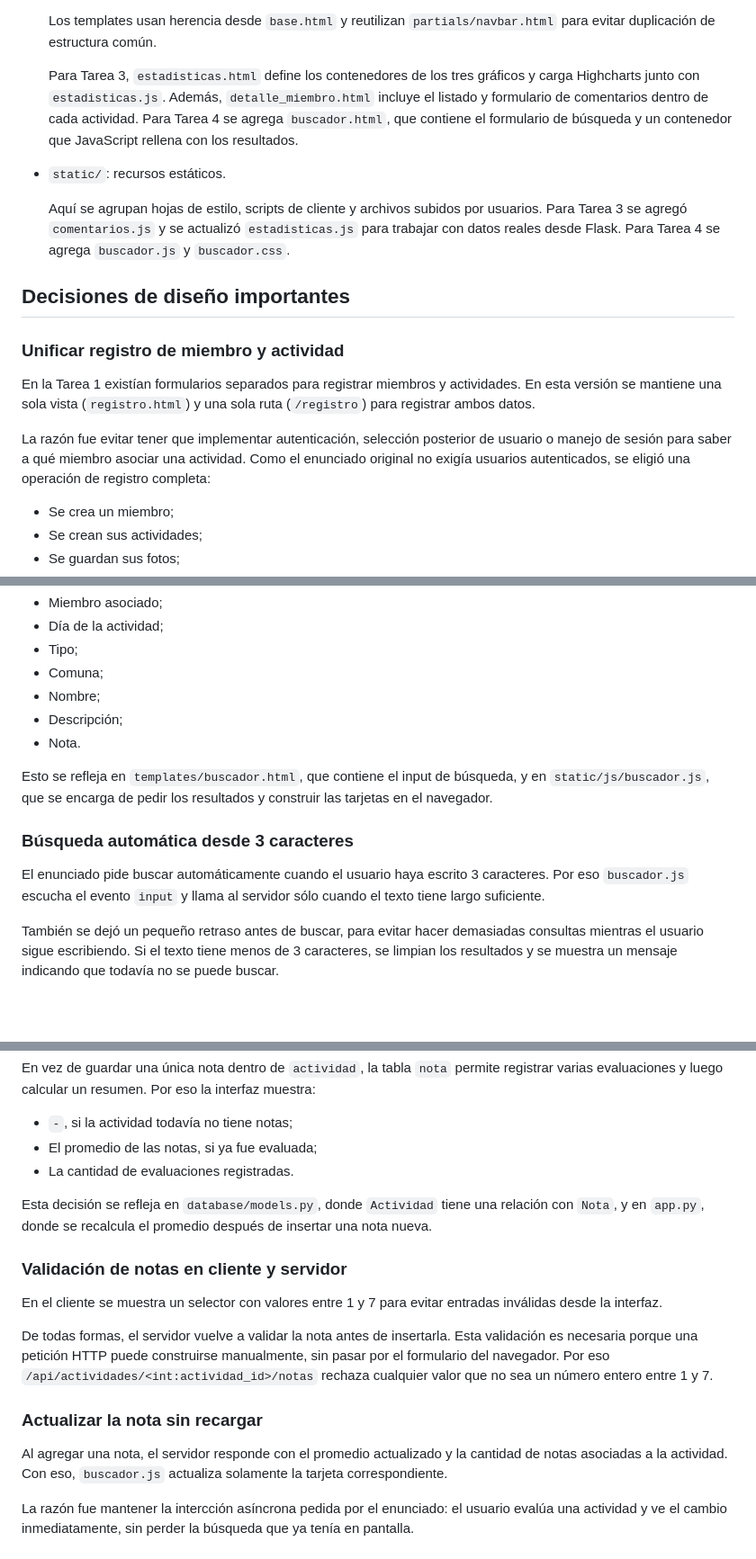
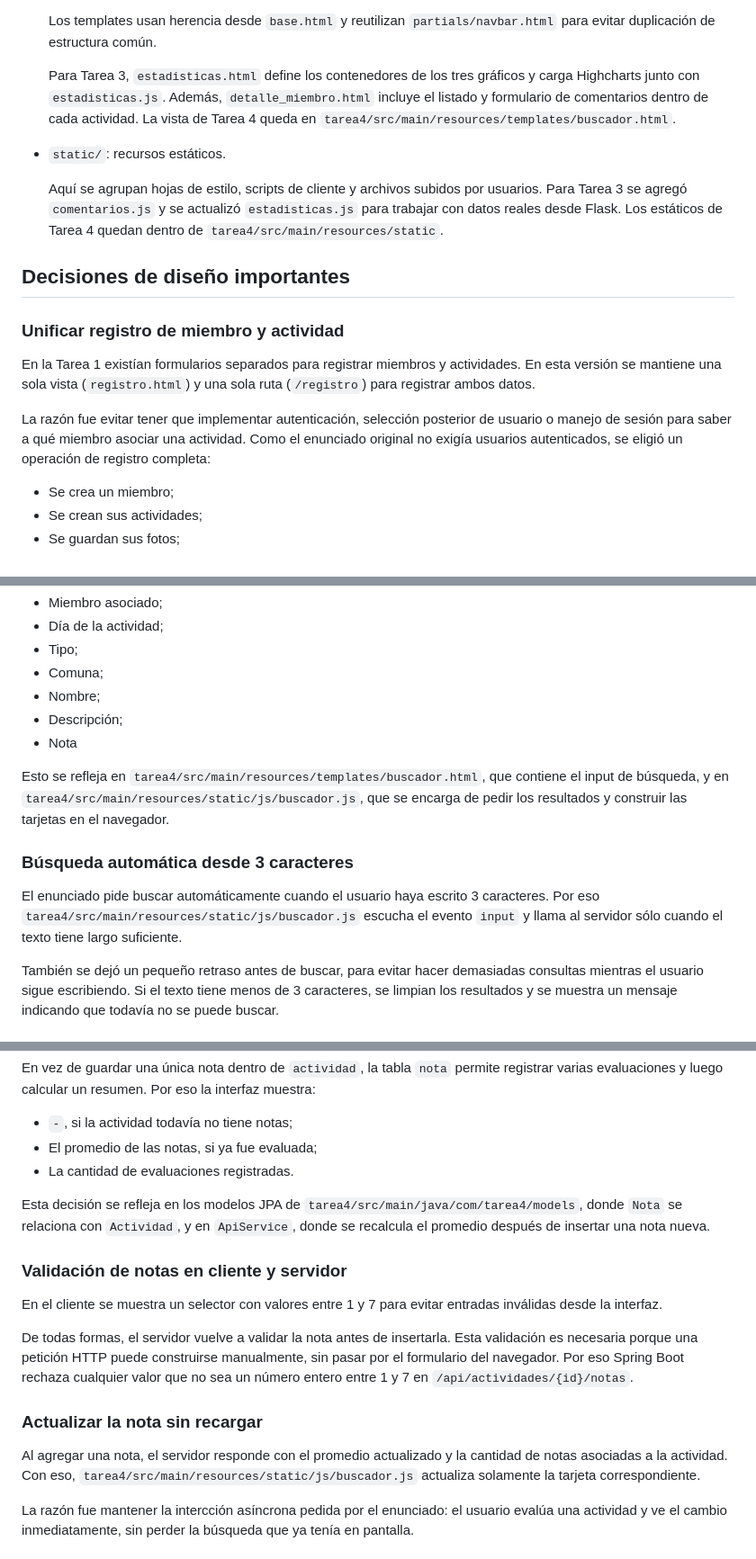
Before and after one commit to Damaynd/desarrollo_web_emiliano_vasquez, a Markdown page: README.md, 3 parts joined by grey strips. Shown at 90% size. GitHub-like rendering; blank space fills up the shorter version.

```diff
--- a/README.md
+++ b/README.md
@@ -177,11 +185,11 @@ La lógica del proyecto esta organizada en cuatro capas:
 
     Los templates usan herencia desde `base.html` y reutilizan `partials/navbar.html` para evitar duplicación de estructura común.
 
-    Para Tarea 3, `estadisticas.html` define los contenedores de los tres gráficos y carga Highcharts junto con `estadisticas.js`. Además, `detalle_miembro.html` incluye el listado y formulario de comentarios dentro de cada actividad. Para Tarea 4 se agrega `buscador.html`, que contiene el formulario de búsqueda y un contenedor que JavaScript rellena con los resultados.
+    Para Tarea 3, `estadisticas.html` define los contenedores de los tres gráficos y carga Highcharts junto con `estadisticas.js`. Además, `detalle_miembro.html` incluye el listado y formulario de comentarios dentro de cada actividad. La vista de Tarea 4 queda en `tarea4/src/main/resources/templates/buscador.html`.
 
 - `static/`: recursos estáticos.
 
-    Aquí se agrupan hojas de estilo, scripts de cliente y archivos subidos por usuarios. Para Tarea 3 se agregó `comentarios.js` y se actualizó `estadisticas.js` para trabajar con datos reales desde Flask. Para Tarea 4 se agrega `buscador.js` y `buscador.css`.
+    Aquí se agrupan hojas de estilo, scripts de cliente y archivos subidos por usuarios. Para Tarea 3 se agregó `comentarios.js` y se actualizó `estadisticas.js` para trabajar con datos reales desde Flask. Los estáticos de Tarea 4 quedan dentro de `tarea4/src/main/resources/static`.
 
 ## Decisiones de diseño importantes
 
@@ -189,7 +197,7 @@ La lógica del proyecto esta organizada en cuatro capas:
 
 En la Tarea 1 existían formularios separados para registrar miembros y actividades. En esta versión se mantiene una sola vista (`registro.html`) y una sola ruta (`/registro`) para registrar ambos datos.
 
-La razón fue evitar tener que implementar autenticación, selección posterior de usuario o manejo de sesión para saber a qué miembro asociar una actividad. Como el enunciado original no exigía usuarios autenticados, se eligió una operación de registro completa:
+La razón fue evitar tener que implementar autenticación, selección posterior de usuario o manejo de sesión para saber a qué miembro asociar una actividad. Como el enunciado original no exigía usuarios autenticados, se eligió un operación de registro completa:
 
 - Se crea un miembro;
 - Se crean sus actividades;
@@ -316,13 +324,13 @@ La razón fue que el buscador trabaja sobre actividades, no sobre miembros, y ne
 - Comuna;
 - Nombre;
 - Descripción;
-- Nota.
+- Nota
 
-Esto se refleja en `templates/buscador.html`, que contiene el input de búsqueda, y en `static/js/buscador.js`, que se encarga de pedir los resultados y construir las tarjetas en el navegador.
+Esto se refleja en `tarea4/src/main/resources/templates/buscador.html`, que contiene el input de búsqueda, y en `tarea4/src/main/resources/static/js/buscador.js`, que se encarga de pedir los resultados y construir las tarjetas en el navegador.
 
 ### Búsqueda automática desde 3 caracteres
 
-El enunciado pide buscar automáticamente cuando el usuario haya escrito 3 caracteres. Por eso `buscador.js` escucha el evento `input` y llama al servidor sólo cuando el texto tiene largo suficiente.
+El enunciado pide buscar automáticamente cuando el usuario haya escrito 3 caracteres. Por eso `tarea4/src/main/resources/static/js/buscador.js` escucha el evento `input` y llama al servidor sólo cuando el texto tiene largo suficiente.
 
 También se dejó un pequeño retraso antes de buscar, para evitar hacer demasiadas consultas mientras el usuario sigue escribiendo. Si el texto tiene menos de 3 caracteres, se limpian los resultados y se muestra un mensaje indicando que todavía no se puede buscar.
 
@@ -336,17 +344,17 @@ En vez de guardar una única nota dentro de `actividad`, la tabla `nota` permite
 - El promedio de las notas, si ya fue evaluada;
 - La cantidad de evaluaciones registradas.
 
-Esta decisión se refleja en `database/models.py`, donde `Actividad` tiene una relación con `Nota`, y en `app.py`, donde se recalcula el promedio después de insertar una nota nueva.
+Esta decisión se refleja en los modelos JPA de `tarea4/src/main/java/com/tarea4/models`, donde `Nota` se relaciona con `Actividad`, y en `ApiService`, donde se recalcula el promedio después de insertar una nota nueva.
 
 ### Validación de notas en cliente y servidor
 
 En el cliente se muestra un selector con valores entre 1 y 7 para evitar entradas inválidas desde la interfaz.
 
-De todas formas, el servidor vuelve a validar la nota antes de insertarla. Esta validación es necesaria porque una petición HTTP puede construirse manualmente, sin pasar por el formulario del navegador. Por eso `/api/actividades/<int:actividad_id>/notas` rechaza cualquier valor que no sea un número entero entre 1 y 7.
+De todas formas, el servidor vuelve a validar la nota antes de insertarla. Esta validación es necesaria porque una petición HTTP puede construirse manualmente, sin pasar por el formulario del navegador. Por eso Spring Boot rechaza cualquier valor que no sea un número entero entre 1 y 7 en `/api/actividades/{id}/notas`.
 
 ### Actualizar la nota sin recargar
 
-Al agregar una nota, el servidor responde con el promedio actualizado y la cantidad de notas asociadas a la actividad. Con eso, `buscador.js` actualiza solamente la tarjeta correspondiente.
+Al agregar una nota, el servidor responde con el promedio actualizado y la cantidad de notas asociadas a la actividad. Con eso, `tarea4/src/main/resources/static/js/buscador.js` actualiza solamente la tarjeta correspondiente.
 
 La razón fue mantener la intercción asíncrona pedida por el enunciado: el usuario evalúa una actividad y ve el cambio inmediatamente, sin perder la búsqueda que ya tenía en pantalla.
 
```
Also changed, not shown: other parts of README.md (+50 -42 lines).
